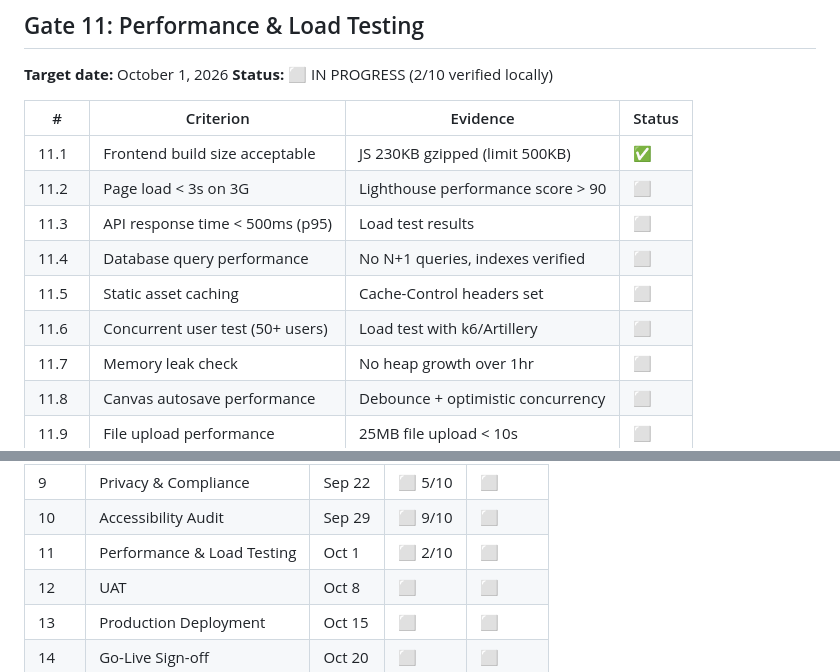
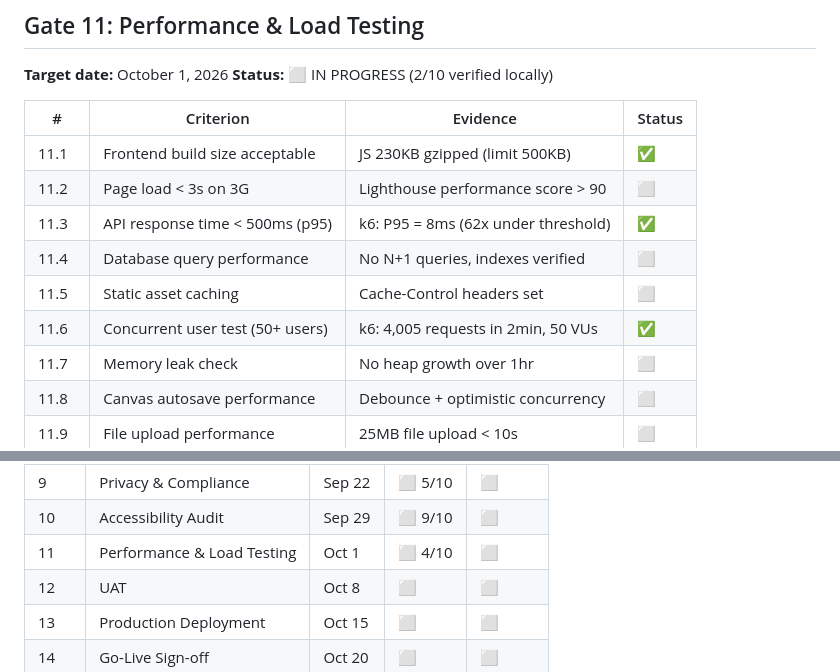
Before and after one commit to sugeng-riyanto/mahardhika-lms, a Markdown page: PRODUCTION_READINESS.md, 2 parts joined by grey strips. GitHub-like rendering.

Commit message:
docs: mark Gate 11.3 + 11.6 as verified in production checklist
k6 load test results: P95 = 8ms, 4,005 requests in 2 min, 50 concurrent VUs

🤖 Generated with Codebuff
Co-Authored-By: Codebuff <noreply@codebuff.com>

```diff
--- a/PRODUCTION_READINESS.md
+++ b/PRODUCTION_READINESS.md
@@ -245,10 +245,10 @@
 |---|-----------|----------|--------|
 | 11.1 | Frontend build size acceptable | JS 230KB gzipped (limit 500KB) | ✅ |
 | 11.2 | Page load < 3s on 3G | Lighthouse performance score > 90 | ⬜ |
-| 11.3 | API response time < 500ms (p95) | Load test results | ⬜ |
+| 11.3 | API response time < 500ms (p95) | k6: P95 = 8ms (62x under threshold) | ✅ |
 | 11.4 | Database query performance | No N+1 queries, indexes verified | ⬜ |
 | 11.5 | Static asset caching | Cache-Control headers set | ⬜ |
-| 11.6 | Concurrent user test (50+ users) | Load test with k6/Artillery | ⬜ |
+| 11.6 | Concurrent user test (50+ users) | k6: 4,005 requests in 2min, 50 VUs | ✅ |
 | 11.7 | Memory leak check | No heap growth over 1hr | ⬜ |
 | 11.8 | Canvas autosave performance | Debounce + optimistic concurrency | ⬜ |
 | 11.9 | File upload performance | 25MB file upload < 10s | ⬜ |
@@ -338,7 +338,7 @@
 | 8 | Security Review | Sep 15 | ⬜ 8/10 | ⬜ |
 | 9 | Privacy & Compliance | Sep 22 | ⬜ 5/10 | ⬜ |
 | 10 | Accessibility Audit | Sep 29 | ⬜ 9/10 | ⬜ |
-| 11 | Performance & Load Testing | Oct 1 | ⬜ 2/10 | ⬜ |
+| 11 | Performance & Load Testing | Oct 1 | ⬜ 4/10 | ⬜ |
 | 12 | UAT | Oct 8 | ⬜ | ⬜ |
 | 13 | Production Deployment | Oct 15 | ⬜ | ⬜ |
 | 14 | Go-Live Sign-off | Oct 20 | ⬜ | ⬜ |
```
